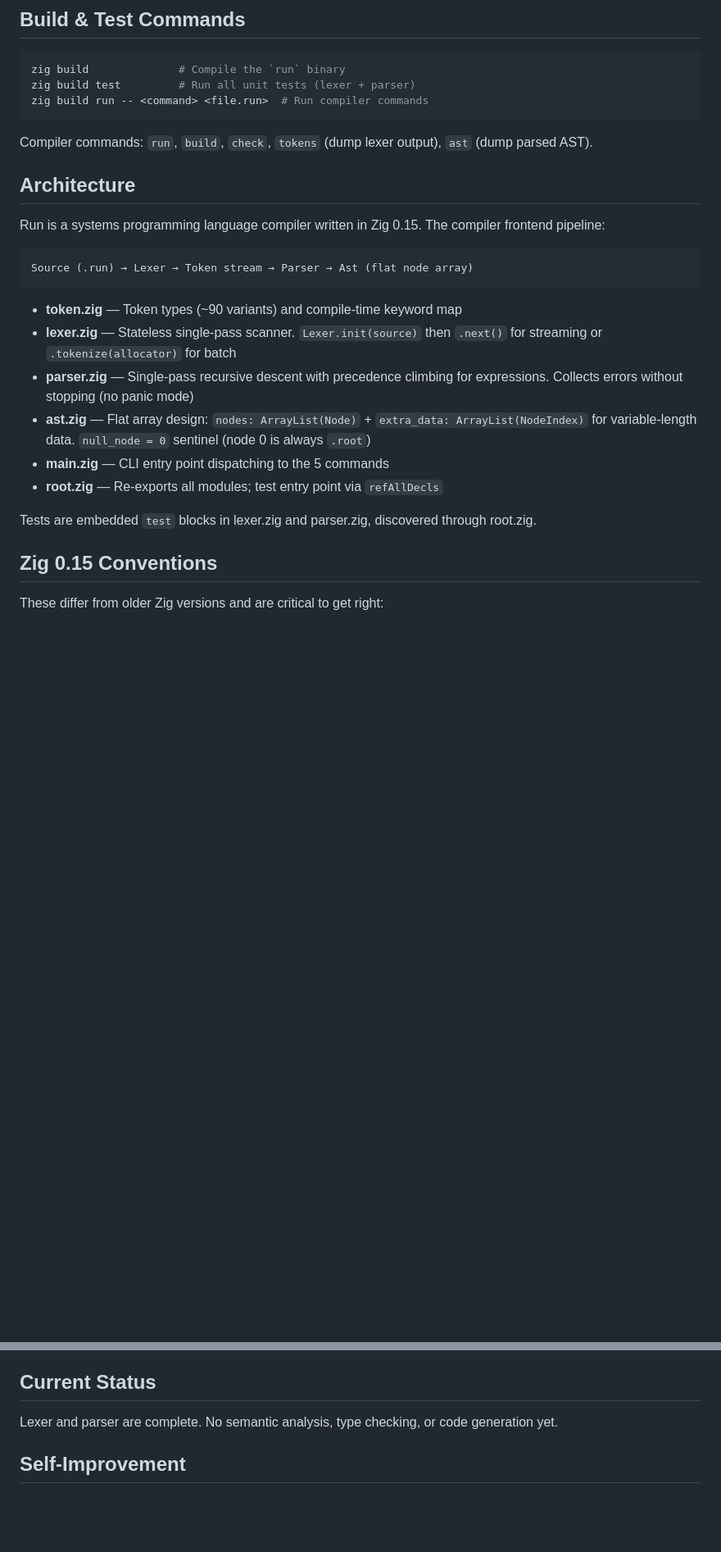
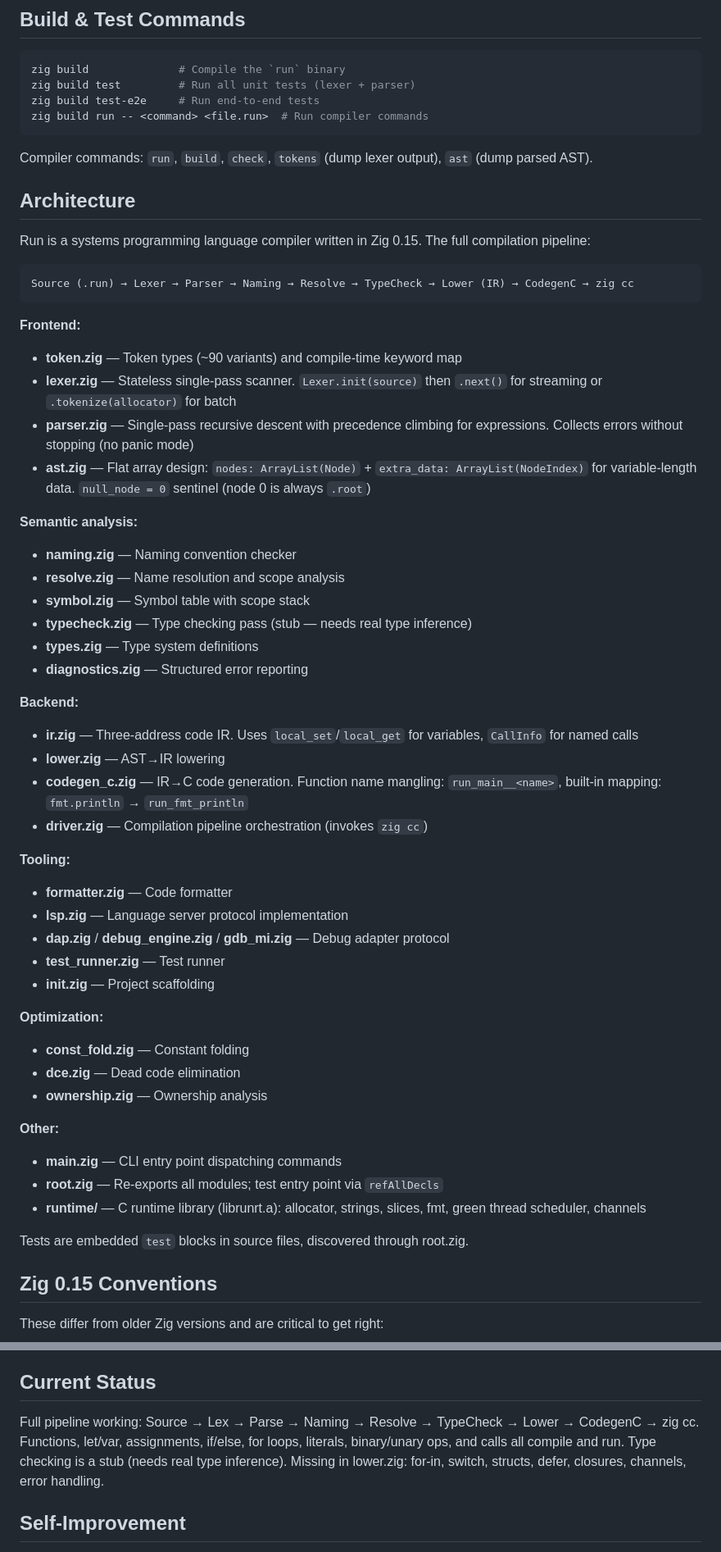
Before and after one commit to marsolab/runlang, a Markdown page: CLAUDE.md, 2 parts joined by grey strips. Shown at 82% size. GitHub-like rendering; blank space fills up the shorter version.

````diff
--- a/CLAUDE.md
+++ b/CLAUDE.md
@@ -7,6 +7,7 @@ This file provides guidance to Claude Code (claude.ai/code) when working with co
 ```bash
 zig build              # Compile the `run` binary
 zig build test         # Run all unit tests (lexer + parser)
+zig build test-e2e     # Run end-to-end tests
 zig build run -- <command> <file.run>  # Run compiler commands
 ```
 
@@ -14,20 +15,50 @@ Compiler commands: `run`, `build`, `check`, `tokens` (dump lexer output), `ast`
 
 ## Architecture
 
-Run is a systems programming language compiler written in Zig 0.15. The compiler frontend pipeline:
+Run is a systems programming language compiler written in Zig 0.15. The full compilation pipeline:
 
 ```
-Source (.run) → Lexer → Token stream → Parser → Ast (flat node array)
+Source (.run) → Lexer → Parser → Naming → Resolve → TypeCheck → Lower (IR) → CodegenC → zig cc
 ```
 
+**Frontend:**
 - **token.zig** — Token types (~90 variants) and compile-time keyword map
 - **lexer.zig** — Stateless single-pass scanner. `Lexer.init(source)` then `.next()` for streaming or `.tokenize(allocator)` for batch
 - **parser.zig** — Single-pass recursive descent with precedence climbing for expressions. Collects errors without stopping (no panic mode)
 - **ast.zig** — Flat array design: `nodes: ArrayList(Node)` + `extra_data: ArrayList(NodeIndex)` for variable-length data. `null_node = 0` sentinel (node 0 is always `.root`)
-- **main.zig** — CLI entry point dispatching to the 5 commands
+
+**Semantic analysis:**
+- **naming.zig** — Naming convention checker
+- **resolve.zig** — Name resolution and scope analysis
+- **symbol.zig** — Symbol table with scope stack
+- **typecheck.zig** — Type checking pass (stub — needs real type inference)
+- **types.zig** — Type system definitions
+- **diagnostics.zig** — Structured error reporting
+
+**Backend:**
+- **ir.zig** — Three-address code IR. Uses `local_set`/`local_get` for variables, `CallInfo` for named calls
+- **lower.zig** — AST→IR lowering
+- **codegen_c.zig** — IR→C code generation. Function name mangling: `run_main__<name>`, built-in mapping: `fmt.println` → `run_fmt_println`
+- **driver.zig** — Compilation pipeline orchestration (invokes `zig cc`)
+
+**Tooling:**
+- **formatter.zig** — Code formatter
+- **lsp.zig** — Language server protocol implementation
+- **dap.zig** / **debug_engine.zig** / **gdb_mi.zig** — Debug adapter protocol
+- **test_runner.zig** — Test runner
+- **init.zig** — Project scaffolding
+
+**Optimization:**
+- **const_fold.zig** — Constant folding
+- **dce.zig** — Dead code elimination
+- **ownership.zig** — Ownership analysis
+
+**Other:**
+- **main.zig** — CLI entry point dispatching commands
 - **root.zig** — Re-exports all modules; test entry point via `refAllDecls`
+- **runtime/** — C runtime library (librunrt.a): allocator, strings, slices, fmt, green thread scheduler, channels
 
-Tests are embedded `test` blocks in lexer.zig and parser.zig, discovered through root.zig.
+Tests are embedded `test` blocks in source files, discovered through root.zig.
 
 ## Zig 0.15 Conventions
 
@@ -55,7 +86,7 @@ These differ from older Zig versions and are critical to get right:
 
 ## Current Status
 
-Lexer and parser are complete. No semantic analysis, type checking, or code generation yet.
+Full pipeline working: Source → Lex → Parse → Naming → Resolve → TypeCheck → Lower → CodegenC → zig cc. Functions, let/var, assignments, if/else, for loops, literals, binary/unary ops, and calls all compile and run. Type checking is a stub (needs real type inference). Missing in lower.zig: for-in, switch, structs, defer, closures, channels, error handling.
 
 ## Self-Improvement
 
````
Also changed, not shown: other parts of CLAUDE.md (+6 -9 lines), AGENTS.md (added, +19 -0 lines), README.md (+1 -1 lines).
